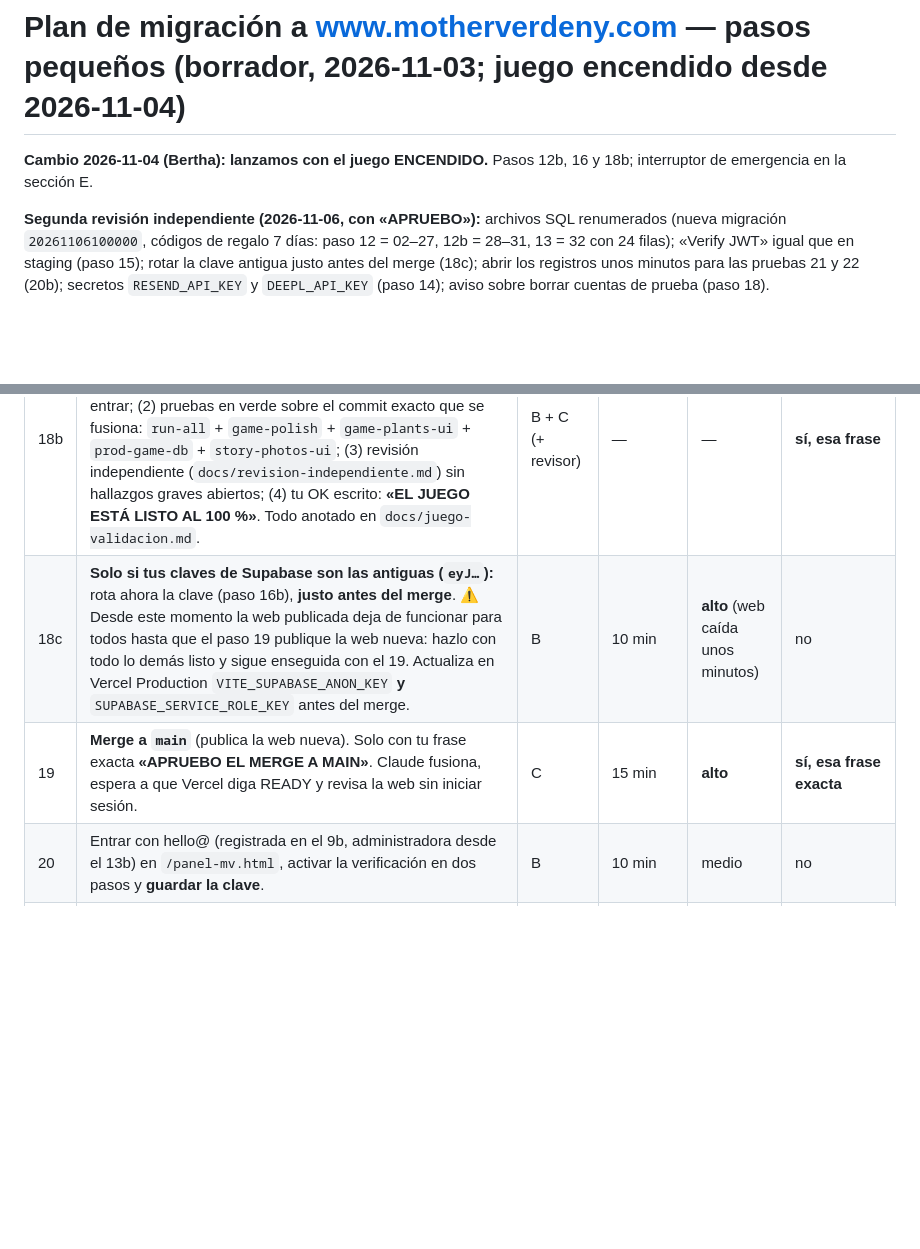
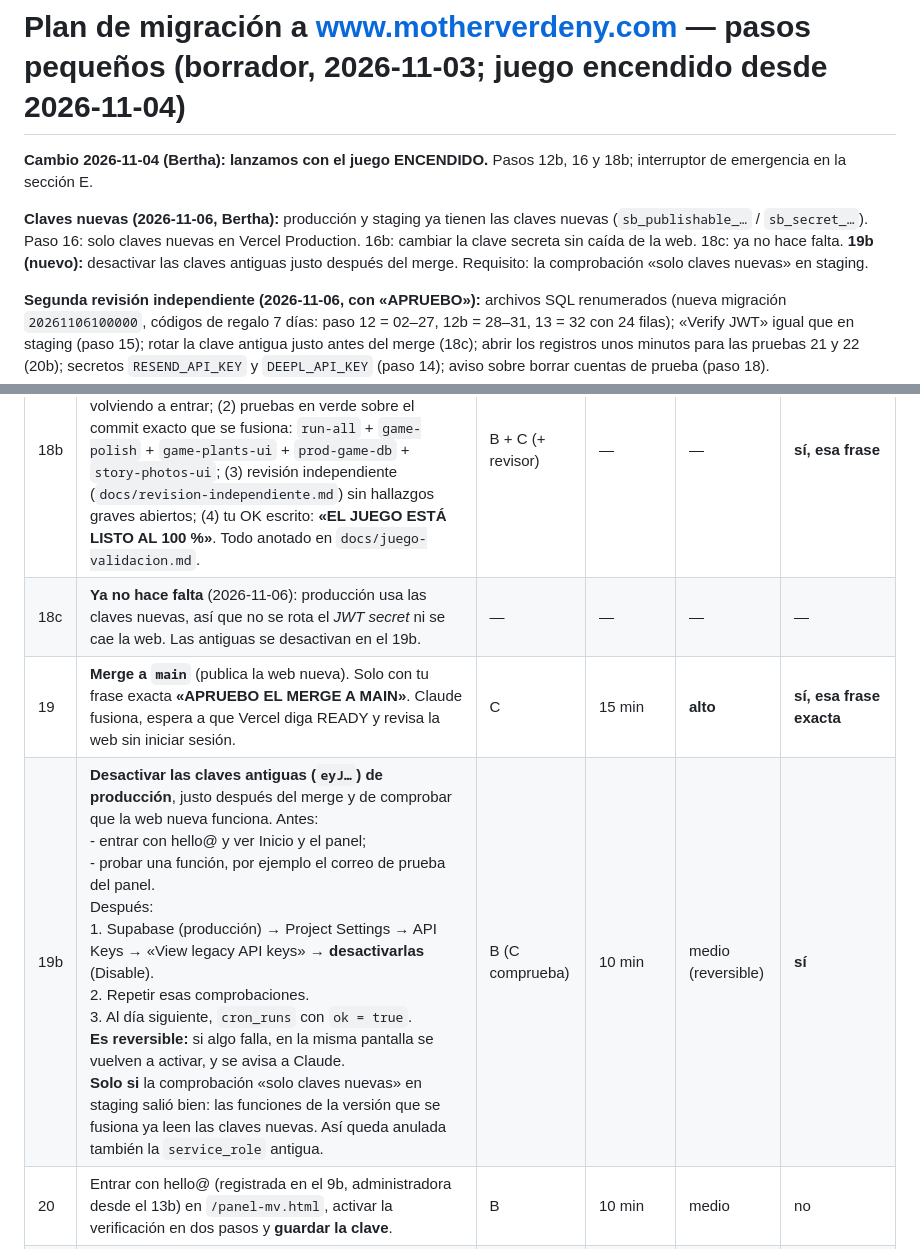
Before and after one commit to berthalimo-commits/mother-verde, a Markdown page: docs/plan-migracion.md, 2 parts joined by grey strips. Drawn GitHub-style; blank space fills up the shorter version.

```diff
--- a/docs/plan-migracion.md
+++ b/docs/plan-migracion.md
@@ -2,6 +2,8 @@
 
 **Cambio 2026-11-04 (Bertha): lanzamos con el juego ENCENDIDO.** Pasos 12b, 16 y 18b; interruptor de emergencia en
 la sección E.
+
+**Claves nuevas (2026-11-06, Bertha):** producción y staging ya tienen las claves nuevas (`sb_publishable_…` / `sb_secret_…`). Paso 16: solo claves nuevas en Vercel Production. 16b: cambiar la clave secreta sin caída de la web. 18c: ya no hace falta. **19b (nuevo):** desactivar las claves antiguas justo después del merge. Requisito: la comprobación «solo claves nuevas» en staging.
 
 **Segunda revisión independiente (2026-11-06, con «APRUEBO»):** archivos SQL renumerados (nueva migración `20261106100000`, códigos de regalo 7 días: paso 12 = 02–27, 12b = 28–31, 13 = 32 con 24 filas); «Verify JWT» igual que en staging (paso 15); rotar la clave antigua justo antes del merge (18c); abrir los registros unos minutos para las pruebas 21 y 22 (20b); secretos `RESEND_API_KEY` y `DEEPL_API_KEY` (paso 14); aviso sobre borrar cuentas de prueba (paso 18).
 
@@ -59,8 +61,9 @@ páginas oficiales antes de pagar**: cambian sin aviso.
 | # | Paso | Quién | Dura | Riesgo | APRUEBO |
 |---|---|---|---|---|---|
 | 18b | **BLOQUEO: el juego verificado al 100 %.** Sin estas cuatro cosas **no hay merge** (paso 19): (1) partidas completas jugadas por Bertha en Preview, guardando y volviendo a entrar; (2) pruebas en verde sobre el commit exacto que se fusiona: `run-all` + `game-polish` + `game-plants-ui` + `prod-game-db` + `story-photos-ui`; (3) revisión independiente (`docs/revision-independiente.md`) sin hallazgos graves abiertos; (4) tu OK escrito: **«EL JUEGO ESTÁ LISTO AL 100 %»**. Todo anotado en `docs/juego-validacion.md`. | B + C (+ revisor) | — | — | **sí, esa frase** |
-| 18c | **Solo si tus claves de Supabase son las antiguas (`eyJ…`):** rota ahora la clave (paso 16b), **justo antes del merge**. ⚠️ Desde este momento la web publicada deja de funcionar para todos hasta que el paso 19 publique la web nueva: hazlo con todo lo demás listo y sigue enseguida con el 19. Actualiza en Vercel Production `VITE_SUPABASE_ANON_KEY` **y** `SUPABASE_SERVICE_ROLE_KEY` antes del merge. | B | 10 min | **alto** (web caída unos minutos) | no |
+| 18c | **Ya no hace falta** (2026-11-06): producción usa las claves nuevas, así que no se rota el *JWT secret* ni se cae la web. Las antiguas se desactivan en el 19b. | — | — | — | — |
 | 19 | **Merge a `main`** (publica la web nueva). Solo con tu frase exacta **«APRUEBO EL MERGE A MAIN»**. Claude fusiona, espera a que Vercel diga READY y revisa la web sin iniciar sesión. | C | 15 min | **alto** | **sí, esa frase exacta** |
+| 19b | **Desactivar las claves antiguas (`eyJ…`) de producción**, justo después del merge y de comprobar que la web nueva funciona. Antes:<br>- entrar con hello@ y ver Inicio y el panel;<br>- probar una función, por ejemplo el correo de prueba del panel.<br>Después:<br>1. Supabase (producción) → Project Settings → API Keys → «View legacy API keys» → **desactivarlas** (Disable).<br>2. Repetir esas comprobaciones.<br>3. Al día siguiente, `cron_runs` con `ok = true`.<br>**Es reversible:** si algo falla, en la misma pantalla se vuelven a activar, y se avisa a Claude.<br>**Solo si** la comprobación «solo claves nuevas» en staging salió bien: las funciones de la versión que se fusiona ya leen las claves nuevas. Así queda anulada también la `service_role` antigua. | B (C comprueba) | 10 min | medio (reversible) | **sí** |
 | 20 | Entrar con hello@ (registrada en el 9b, administradora desde el 13b) en `/panel-mv.html`, activar la verificación en dos pasos y **guardar la clave**. | B | 10 min | medio | no |
 | 20b | **Abre los registros unos minutos, solo para las pruebas 21 y 22:** Supabase → Authentication → Sign In / Providers → encender «Allow new users to sign up». Al terminar el paso 22, **vuelve a apagarlo** (los registros siguen cerrados hasta la etapa 2). Sin esto, «Corrígelo» (necesita una cuenta de prueba sin confirmar) y la prueba 3 del hook (crear una cuenta nueva) no pueden salir bien. | B | 2 min | bajo | no |
 | 21 | Panel → «Enviar correo de prueba a mi correo»; «Corrígelo» con una contraseña equivocada debe decir «La contraseña no coincide». | B | 10 min | bajo | no |
```
Also changed, not shown: other parts of docs/plan-migracion.md (+2 -2 lines).
